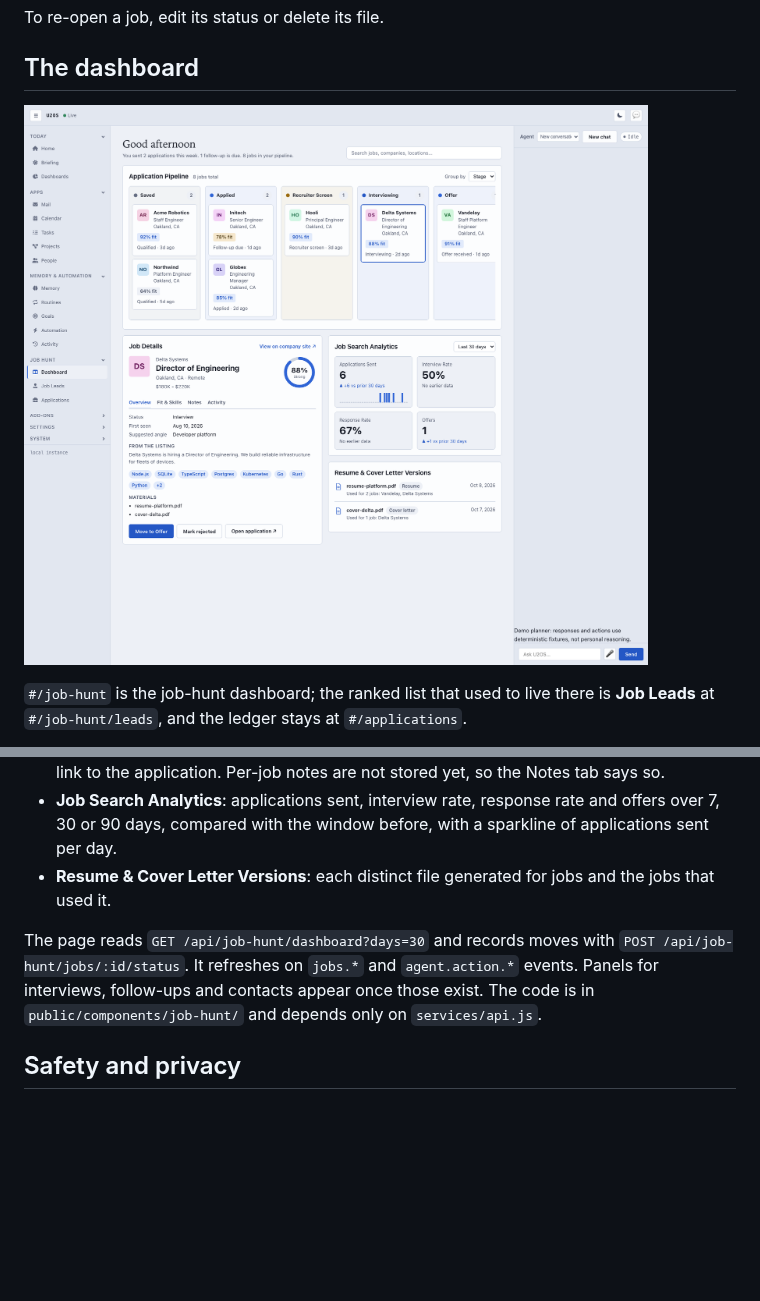
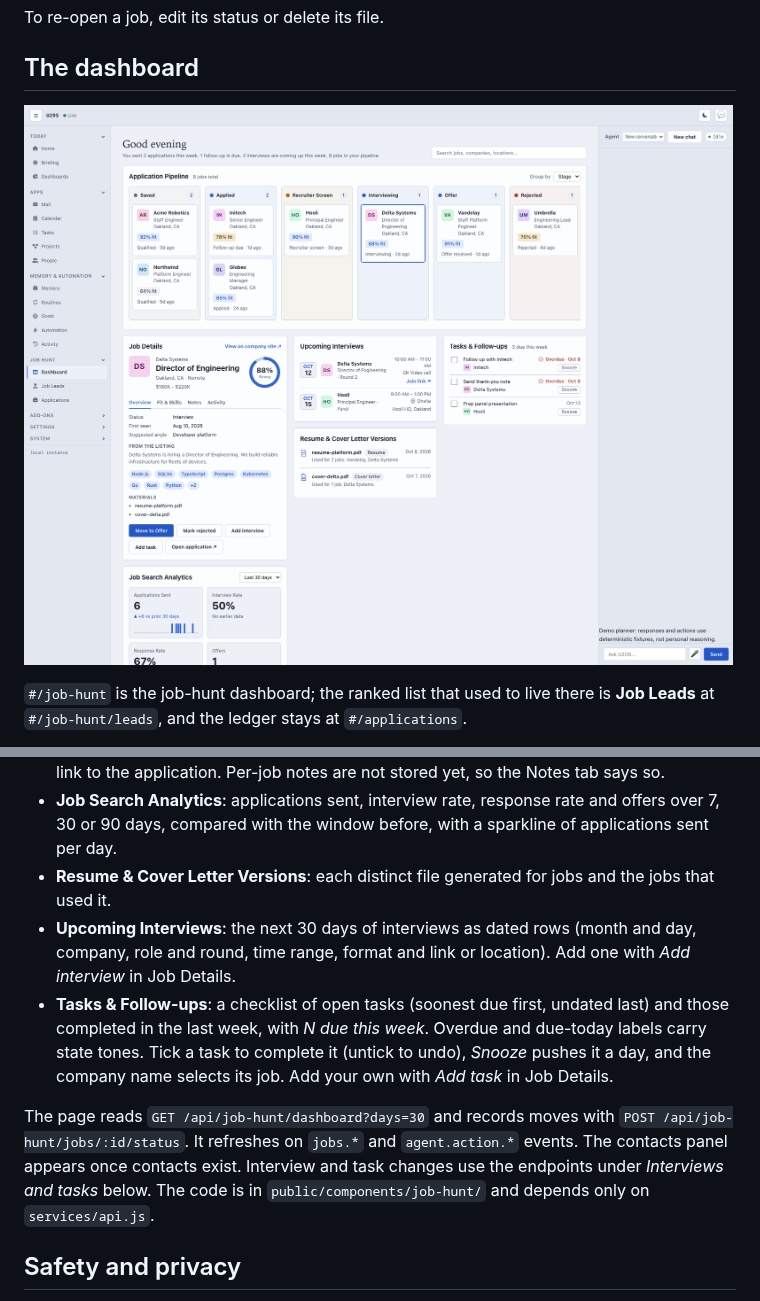
Before and after one commit to chrisrobison/u2os, a Markdown page: docs/job-hunt.md, 2 parts joined by grey strips. Drawn GitHub-style; pictures changed too: docs/job-hunt-dashboard.png; blank space fills up the shorter version.

```diff
--- a/docs/job-hunt.md
+++ b/docs/job-hunt.md
@@ -81,8 +81,10 @@ To re-open a job, edit its status or delete its file.
 - **Job Details**: fit ring, salary and location, tabs for Overview, Fit & Skills, Notes and Activity (the job's recorded status history and emails), and the owner's moves: *Move to Recruiter Screen*, *Move to Offer*, *Mark rejected* (the server decides which moves are allowed) and a link to the application. Per-job notes are not stored yet, so the Notes tab says so.
 - **Job Search Analytics**: applications sent, interview rate, response rate and offers over 7, 30 or 90 days, compared with the window before, with a sparkline of applications sent per day.
 - **Resume & Cover Letter Versions**: each distinct file generated for jobs and the jobs that used it.
+- **Upcoming Interviews**: the next 30 days of interviews as dated rows (month and day, company, role and round, time range, format and link or location). Add one with *Add interview* in Job Details.
+- **Tasks & Follow-ups**: a checklist of open tasks (soonest due first, undated last) and those completed in the last week, with *N due this week*. Overdue and due-today labels carry state tones. Tick a task to complete it (untick to undo), *Snooze* pushes it a day, and the company name selects its job. Add your own with *Add task* in Job Details.
 
-The page reads `GET /api/job-hunt/dashboard?days=30` and records moves with `POST /api/job-hunt/jobs/:id/status`. It refreshes on `jobs.*` and `agent.action.*` events. Panels for interviews, follow-ups and contacts appear once those exist. The code is in `public/components/job-hunt/` and depends only on `services/api.js`.
+The page reads `GET /api/job-hunt/dashboard?days=30` and records moves with `POST /api/job-hunt/jobs/:id/status`. It refreshes on `jobs.*` and `agent.action.*` events. The contacts panel appears once contacts exist. Interview and task changes use the endpoints under *Interviews and tasks* below. The code is in `public/components/job-hunt/` and depends only on `services/api.js`.
 
 ## Safety and privacy
 
```
Also changed, not shown: other parts of docs/job-hunt.md (+23 -0 lines), 14 other files.
